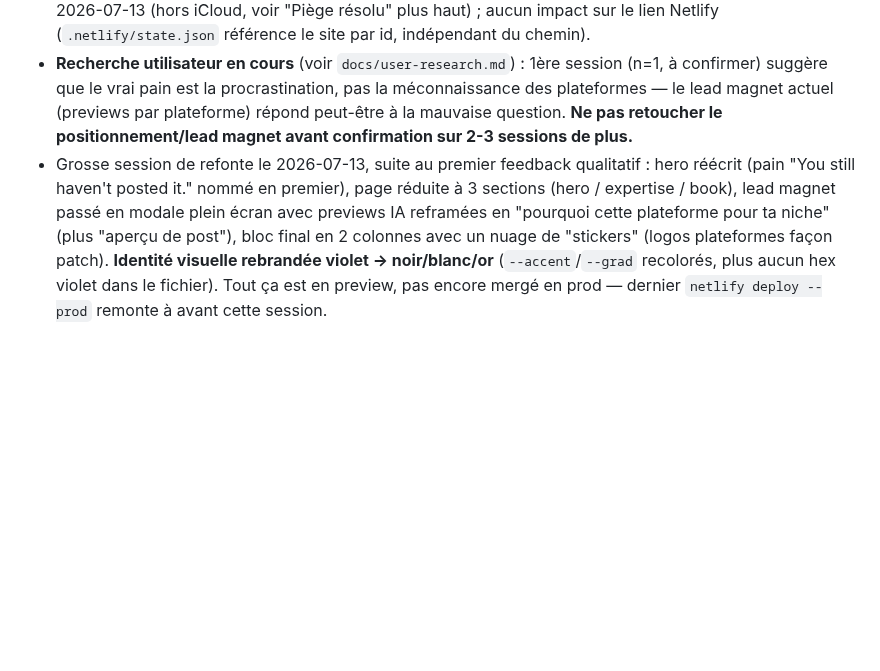
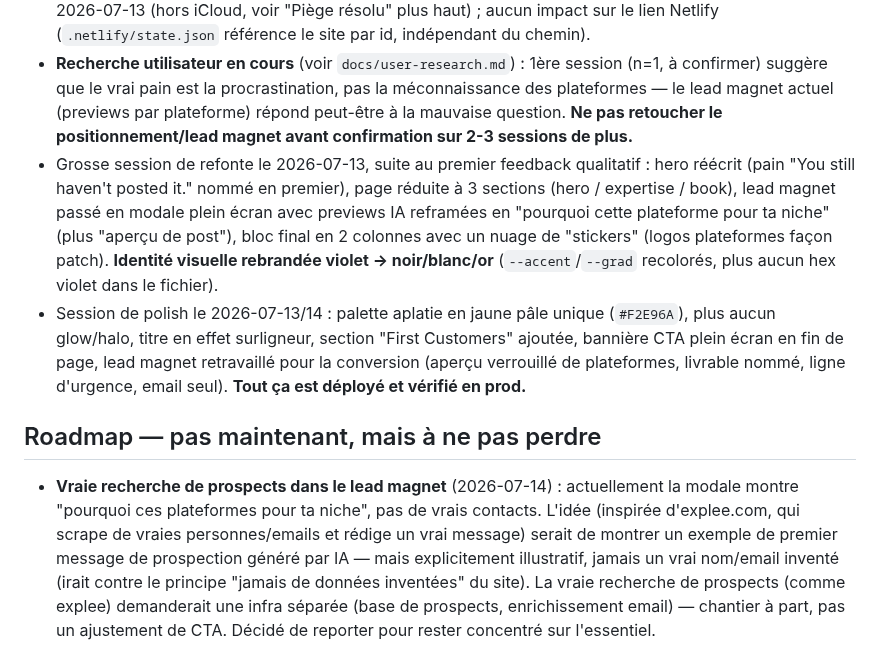
Before and after one commit to Cedricdlc/letsposted, a Markdown page: CLAUDE.md, the part around the change. Drawn GitHub-style; blank space fills up the shorter version.

Commit message:
Log deferred 'real prospect finding' idea to roadmap, update session state in CLAUDE.md

```diff
--- a/CLAUDE.md
+++ b/CLAUDE.md
@@ -78,4 +78,9 @@ Si ce problème réapparaît sur un autre repo dans `~/Documents/` : même remè
 - Commit précédent (`c9c2dce`) : previews multi-plateformes générées par IA + lead magnet + CTA renommé ("Book my launch" → "Get my free launch analysis" / "Analyze my launch", l'ancien texte promettait une réservation qui n'avait jamais lieu). Déployé et vérifié en prod le 2026-07-13.
 - Le dossier a été renommé `sonar` → `getseen` puis déplacé de `~/Documents/Github/` vers `~/Developer/` le 2026-07-13 (hors iCloud, voir "Piège résolu" plus haut) ; aucun impact sur le lien Netlify (`.netlify/state.json` référence le site par id, indépendant du chemin).
 - **Recherche utilisateur en cours** (voir `docs/user-research.md`) : 1ère session (n=1, à confirmer) suggère que le vrai pain est la procrastination, pas la méconnaissance des plateformes — le lead magnet actuel (previews par plateforme) répond peut-être à la mauvaise question. **Ne pas retoucher le positionnement/lead magnet avant confirmation sur 2-3 sessions de plus.**
-- Grosse session de refonte le 2026-07-13, suite au premier feedback qualitatif : hero réécrit (pain "You still haven't posted it." nommé en premier), page réduite à 3 sections (hero / expertise / book), lead magnet passé en modale plein écran avec previews IA reframées en "pourquoi cette plateforme pour ta niche" (plus "aperçu de post"), bloc final en 2 colonnes avec un nuage de "stickers" (logos plateformes façon patch). **Identité visuelle rebrandée violet → noir/blanc/or** (`--accent`/`--grad` recolorés, plus aucun hex violet dans le fichier). Tout ça est en preview, pas encore mergé en prod — dernier `netlify deploy --prod` remonte à avant cette session.
+- Grosse session de refonte le 2026-07-13, suite au premier feedback qualitatif : hero réécrit (pain "You still haven't posted it." nommé en premier), page réduite à 3 sections (hero / expertise / book), lead magnet passé en modale plein écran avec previews IA reframées en "pourquoi cette plateforme pour ta niche" (plus "aperçu de post"), bloc final en 2 colonnes avec un nuage de "stickers" (logos plateformes façon patch). **Identité visuelle rebrandée violet → noir/blanc/or** (`--accent`/`--grad` recolorés, plus aucun hex violet dans le fichier).
+- Session de polish le 2026-07-13/14 : palette aplatie en jaune pâle unique (`#F2E96A`), plus aucun glow/halo, titre en effet surligneur, section "First Customers" ajoutée, bannière CTA plein écran en fin de page, lead magnet retravaillé pour la conversion (aperçu verrouillé de plateformes, livrable nommé, ligne d'urgence, email seul). **Tout ça est déployé et vérifié en prod.**
+
+## Roadmap — pas maintenant, mais à ne pas perdre
+
+- **Vraie recherche de prospects dans le lead magnet** (2026-07-14) : actuellement la modale montre "pourquoi ces plateformes pour ta niche", pas de vrais contacts. L'idée (inspirée d'explee.com, qui scrape de vraies personnes/emails et rédige un vrai message) serait de montrer un exemple de premier message de prospection généré par IA — mais explicitement illustratif, jamais un vrai nom/email inventé (irait contre le principe "jamais de données inventées" du site). La vraie recherche de prospects (comme explee) demanderait une infra séparée (base de prospects, enrichissement email) — chantier à part, pas un ajustement de CTA. Décidé de reporter pour rester concentré sur l'essentiel.
```
